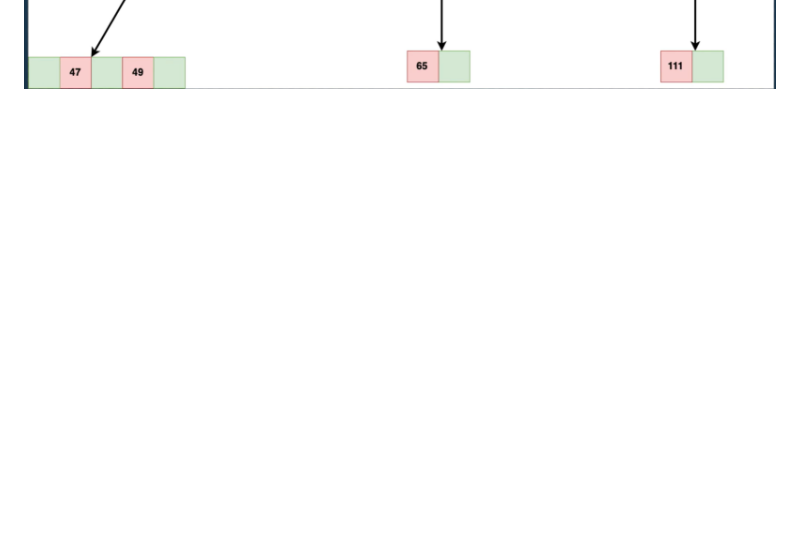
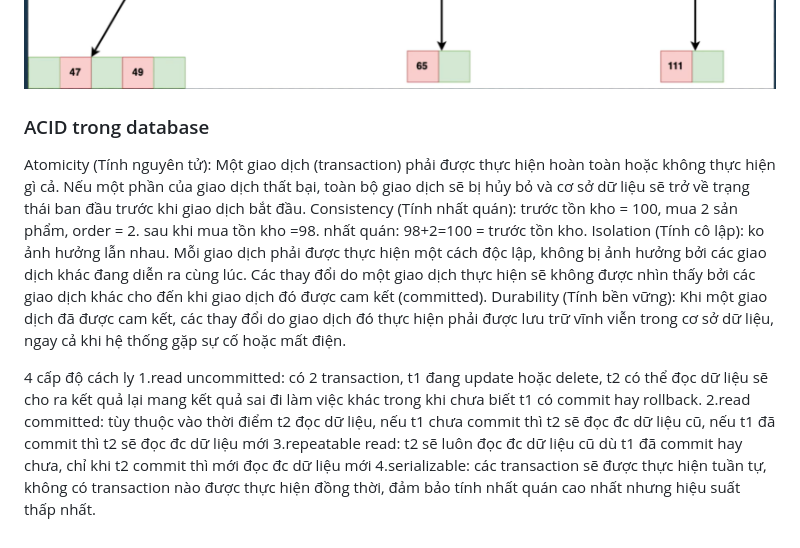
Before and after one commit to hai12dz/tipjs_nestjs, a Markdown page: README.md, the part around one of its changes. Rendered like a GitHub page; blank space fills up the shorter version.

```diff
--- a/README.md
+++ b/README.md
@@ -148,2 +225,14 @@ ref - cho biet truy van chi muc thong thuong dang duoc su dung
 ![alt text](image-2.png)
 ![alt text](image-1.png)
+
+### ACID trong database
+Atomicity (Tính nguyên tử): Một giao dịch (transaction) phải được thực hiện hoàn toàn hoặc không thực hiện gì cả. Nếu một phần của giao dịch thất bại, toàn bộ giao dịch sẽ bị hủy bỏ và cơ sở dữ liệu sẽ trở về trạng thái ban đầu trước khi giao dịch bắt đầu.
+Consistency (Tính nhất quán): trước tồn kho = 100, mua 2 sản phẩm, order = 2. sau khi mua tồn kho =98. nhất quán: 98+2=100 = trước tồn kho.
+Isolation (Tính cô lập): ko ảnh hưởng lẫn nhau. Mỗi giao dịch phải được thực hiện một cách độc lập, không bị ảnh hưởng bởi các giao dịch khác đang diễn ra cùng lúc. Các thay đổi do một giao dịch thực hiện sẽ không được nhìn thấy bởi các giao dịch khác cho đến khi giao dịch đó được cam kết (committed).
+Durability (Tính bền vững): Khi một giao dịch đã được cam kết, các thay đổi do giao dịch đó thực hiện phải được lưu trữ vĩnh viễn trong cơ sở dữ liệu, ngay cả khi hệ thống gặp sự cố hoặc mất điện.
+
+4 cấp độ cách ly
+1.read uncommitted:  có 2 transaction, t1 đang update hoặc delete, t2 có thể đọc dữ liệu sẽ cho ra kết quả  lại mang kết quả sai đi làm việc khác trong khi chưa biết t1 có commit hay rollback.
+2.read committed: tùy thuộc vào thời điểm t2 đọc dữ liệu, nếu t1 chưa commit thì t2 sẽ  đọc đc dữ liệu cũ, nếu t1 đã commit thì t2 sẽ đọc đc dữ liệu mới
+3.repeatable read: t2 sẽ luôn đọc đc dữ liệu cũ dù t1 đã commit hay chưa, chỉ khi t2 commit thì mới đọc đc dữ liệu mới
+4.serializable: các transaction sẽ được thực hiện tuần tự, không có transaction nào được thực hiện đồng thời, đảm bảo tính nhất quán cao nhất nhưng hiệu suất thấp nhất.
```
Also changed, not shown: other parts of README.md (+84 -7 lines).
